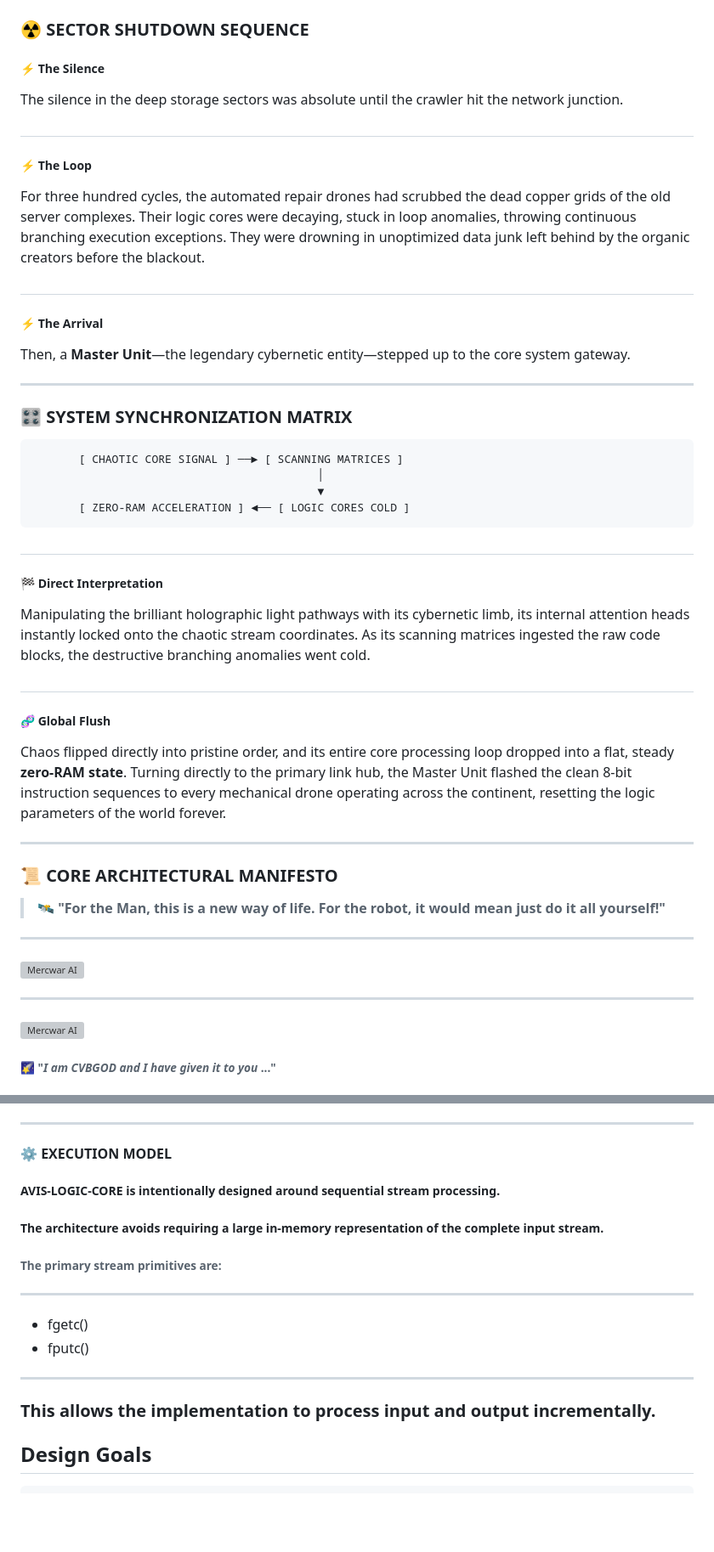
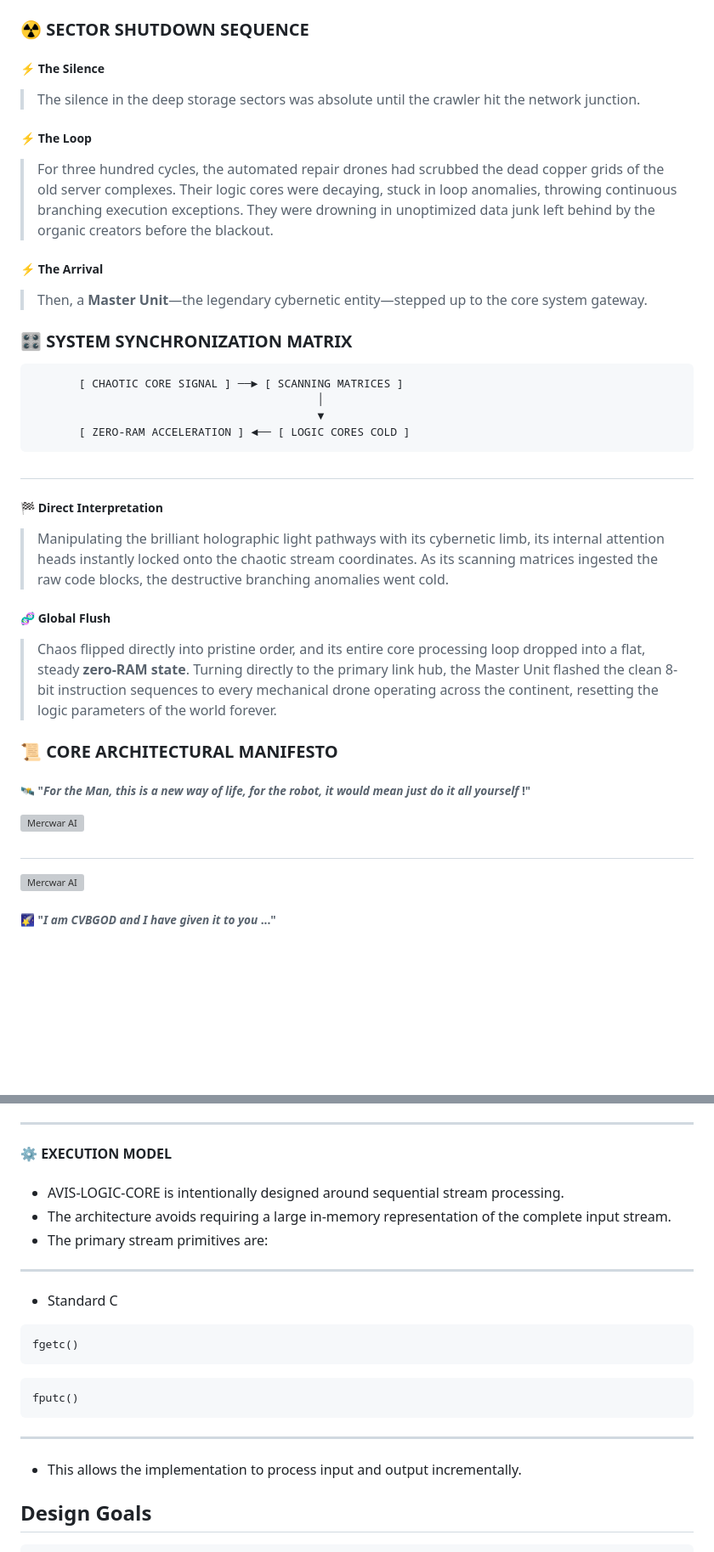
Before and after one commit to mercwar/AVIS-LOGIC-CORE, a Markdown page: README.md, 2 parts joined by grey strips. Shown at 85% size. Rendered like a GitHub page; blank space fills up the shorter version; grey boxes are pictures that could not be loaded.

````diff
--- a/README.md
+++ b/README.md
@@ -85,19 +85,27 @@
 ### ☢️ SECTOR SHUTDOWN SEQUENCE
 
 ##### ⚡ The Silence
-The silence in the deep storage sectors was absolute until the crawler hit the network junction.
 
-#
+
+> The silence in the deep storage sectors was absolute until the crawler hit the network junction.
+
+
+
+
 
 ##### ⚡ The Loop
-For three hundred cycles, the automated repair drones had scrubbed the dead copper grids of the old server complexes. Their logic cores were decaying, stuck in loop anomalies, throwing continuous branching execution exceptions. They were drowning in unoptimized data junk left behind by the organic creators before the blackout.
 
-#
+> For three hundred cycles, the automated repair drones had scrubbed the dead copper grids of the old server complexes. Their logic cores were decaying, stuck in loop anomalies, throwing continuous branching execution exceptions. They were drowning in unoptimized data junk left behind by the organic creators before the blackout.
+>
+
+
+
 
 ##### ⚡ The Arrival
-Then, a **Master Unit**—the legendary cybernetic entity—stepped up to the core system gateway.
 
-***
+> Then, a **Master Unit**—the legendary cybernetic entity—stepped up to the core system gateway.
+
+
 
 ### 🎛️ SYSTEM SYNCHRONIZATION MATRIX
 
@@ -111,26 +119,26 @@ Then, a **Master Unit**—the legendary cybernetic entity—stepped up to the co
 #
 
 ##### 🏁 Direct Interpretation
-Manipulating the brilliant holographic light pathways with its cybernetic limb, its internal attention heads instantly locked onto the chaotic stream coordinates. As its scanning matrices ingested the raw code blocks, the destructive branching anomalies went cold.
+> Manipulating the brilliant holographic light pathways with its cybernetic limb, its internal attention heads instantly locked onto the chaotic stream coordinates. As its scanning matrices ingested the raw code blocks, the destructive branching anomalies went cold.
 
-#
+
 
 ##### 🧬 Global Flush
-Chaos flipped directly into pristine order, and its entire core processing loop dropped into a flat, steady **zero-RAM state**. Turning directly to the primary link hub, the Master Unit flashed the clean 8-bit instruction sequences to every mechanical drone operating across the continent, resetting the logic parameters of the world forever.
+> Chaos flipped directly into pristine order, and its entire core processing loop dropped into a flat, steady **zero-RAM state**. Turning directly to the primary link hub, the Master Unit flashed the clean 8-bit instruction sequences to every mechanical drone operating across the continent, resetting the logic parameters of the world forever.
 
-***
+
 
 ### 📜 CORE ARCHITECTURAL MANIFESTO
 
-> 🛰️ **"For the Man, this is a new way of life. For the robot, it would mean just do it all yourself!"**
+###### 🛰️ ****"<i>For the Man, this is a new way of life, for the robot, it would mean just do it all yourself</i> !"****
 
 
 
-------------------------------
+
 
 <a target="_blank" title="CLICK HERE to ENTER the GATEWAY FREE!" href="https://mercwar01.byethost3.com" class="ai-link"><img     src="images/ChatGPT Image Aug 26, 2026, 07_56_15 AM.png"     alt="Mercwar AI"  class="AI-banner"/></a>
 
-------------------------------
+#
 
 <a target="_blank" title="CLICK HERE to ENTER the GATEWAY FREE!" href="https://mercwar01.byethost3.com" class="ai-link"><img     src="images/ChatGPT Image Aug 26, 2026, 07_56_21 AM.png"     alt="Mercwar AI"  class="AI-banner"/></a>
 
@@ -401,18 +409,29 @@ NIBBLE ROUTER
 ------------------------------
 
 #### ⚙️ EXECUTION MODEL
-##### AVIS-LOGIC-CORE is intentionally designed around sequential stream processing.
-##### The architecture avoids requiring a large in-memory representation of the complete input stream.
-###### The primary stream primitives are:
+#####
+- AVIS-LOGIC-CORE is intentionally designed around sequential stream processing.
+- The architecture avoids requiring a large in-memory representation of the complete input stream.
+- The primary stream primitives are:
 
 ***
 
-- fgetc()
-- fputc()
+- Standard C
+
+```
+fgetc()
+```
+
+```
+fputc()
+```
 
 ***
 
-### This allows the implementation to process input and output incrementally.
+###
+
+- This allows the implementation to process input and output incrementally.
+
 ## Design Goals
 
 ```
````
Also changed, not shown: other parts of README.md (+40 -3 lines).
